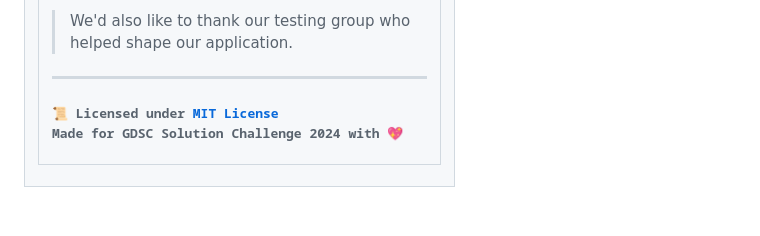
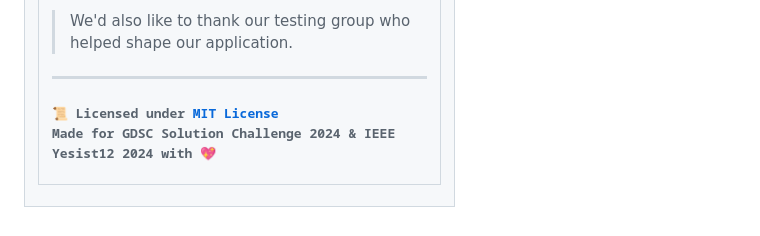
Before and after one commit to sr2echa/sahaya, a Markdown page: README.md, the part around the change printed below. Drawn GitHub-style.

```diff
--- a/README.md
+++ b/README.md
@@ -214,7 +214,7 @@ Ensure that you have the following tools and resources:
 <h6> <samp>
 
 📜 Licensed under [MIT License](./LICENSE) <br>
- Made for GDSC Solution Challenge 2024 with 💖
+ Made for GDSC Solution Challenge 2024 & IEEE Yesist12 2024 with 💖
 
 </samp>
 </h6>
```
Also changed, not shown: other parts of README.md (+1 -1 lines).
